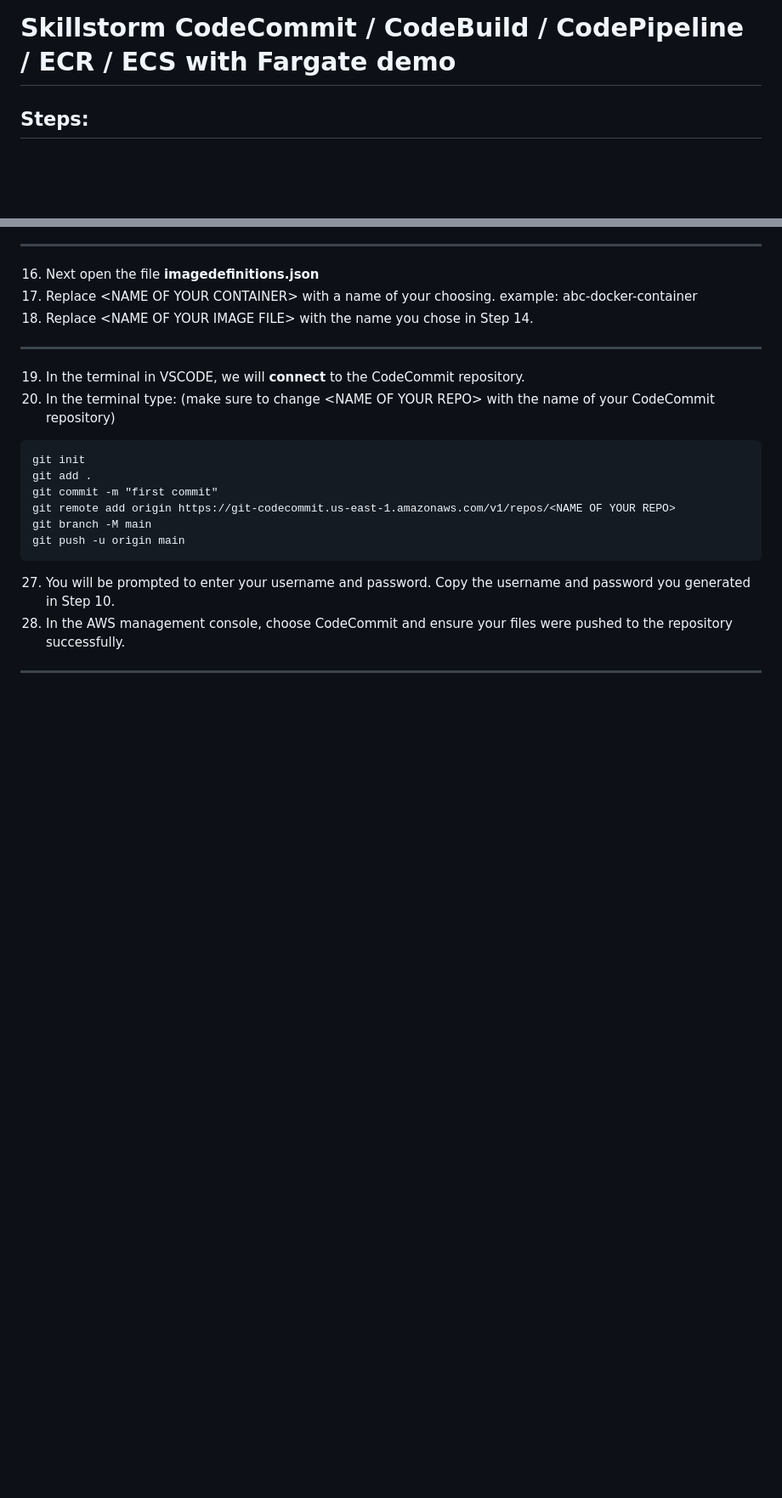
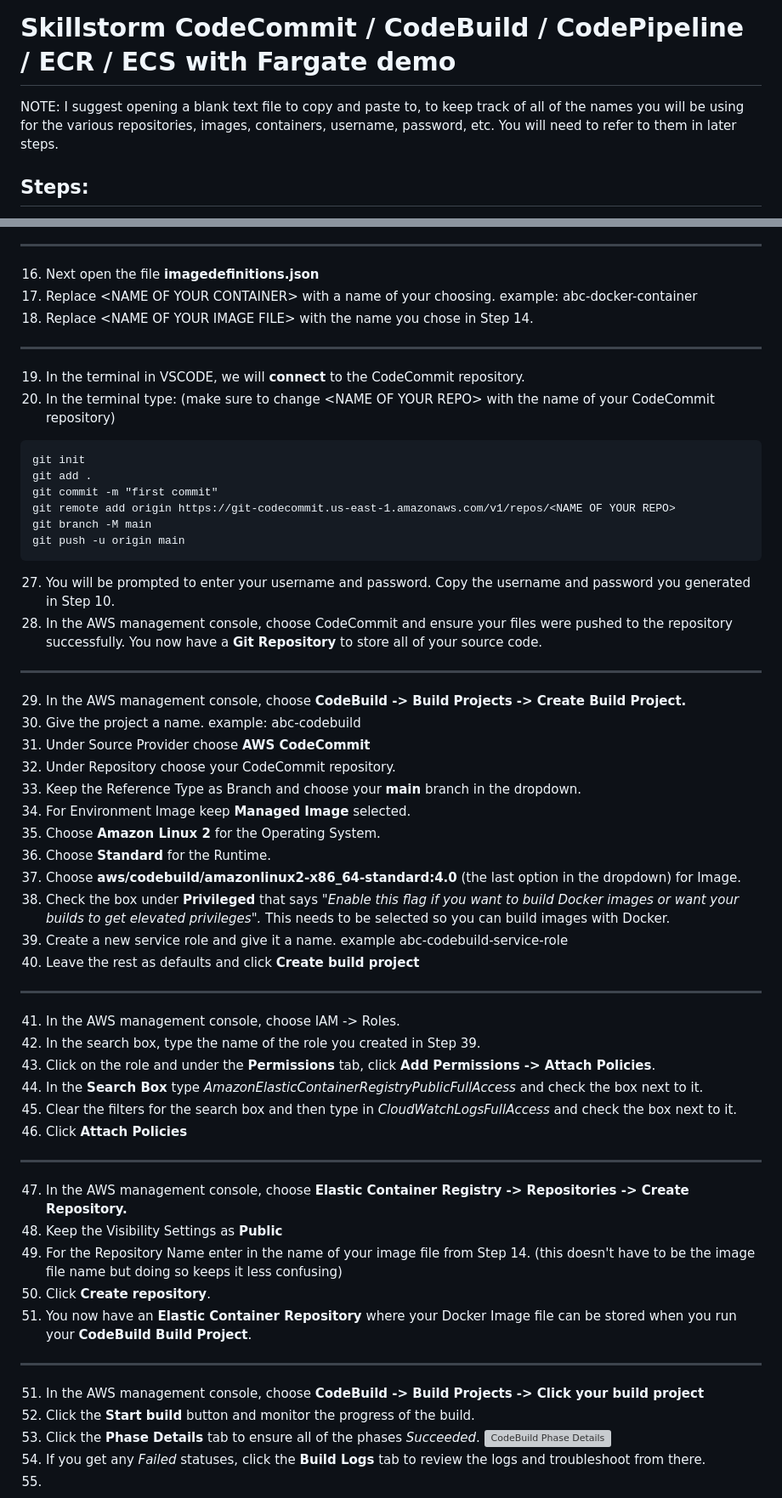
Before and after one commit to jonjay80/skillstorm-codebuild-ECS, a Markdown page: README.md, 2 parts joined by grey strips. Shown at 85% size. GitHub-like rendering; blank space fills up the shorter version; grey boxes are pictures that could not be loaded.

````diff
--- a/README.md
+++ b/README.md
@@ -1,4 +1,6 @@
 # Skillstorm CodeCommit / CodeBuild / CodePipeline / ECR / ECS with Fargate demo
+
+NOTE: I suggest opening a blank text file to copy and paste to, to keep track of all of the names you will be using for the various repositories, images, containers, username, password, etc. You will need to refer to them in later steps.
 
 ## Steps:
 
@@ -37,5 +39,37 @@ git branch -M main
 git push -u origin main
 ```
 27) You will be prompted to enter your username and password.  Copy the username and password you generated in Step 10.
-28) In the AWS management console, choose CodeCommit and ensure your files were pushed to the repository successfully.
+28) In the AWS management console, choose CodeCommit and ensure your files were pushed to the repository successfully. You now have a **Git Repository** to store all of your source code.
 -----------------------------------------------------------------------------------------------------------------------------------------
+29) In the AWS management console, choose **CodeBuild -> Build Projects -> Create Build Project.**
+30) Give the project a name. example: abc-codebuild
+31) Under Source Provider choose **AWS CodeCommit**
+32) Under Repository choose your CodeCommit repository.
+33) Keep the Reference Type as Branch and choose your **main** branch in the dropdown.
+34) For Environment Image keep **Managed Image** selected.
+35) Choose **Amazon Linux 2** for the Operating System.
+36) Choose **Standard** for the Runtime.
+37) Choose **aws/codebuild/amazonlinux2-x86_64-standard:4.0** (the last option in the dropdown) for Image.
+38) Check the box under **Privileged** that says *"Enable this flag if you want to build Docker images or want your builds to get elevated privileges".* This needs to be selected so you can build images with Docker.
+39) Create a new service role and give it a name. example abc-codebuild-service-role
+40) Leave the rest as defaults and click **Create build project**
+-----------------------------------------------------------------------------------------------------------------------------------------
+41) In the AWS management console, choose IAM -> Roles.
+42) In the search box, type the name of the role you created in Step 39.
+43) Click on the role and under the **Permissions** tab, click **Add Permissions -> Attach Policies**.
+44) In the **Search Box** type *AmazonElasticContainerRegistryPublicFullAccess* and check the box next to it.
+45) Clear the filters for the search box and then type in *CloudWatchLogsFullAccess* and check the box next to it.
+46) Click **Attach Policies**
+-----------------------------------------------------------------------------------------------------------------------------------------
+47) In the AWS management console, choose **Elastic Container Registry -> Repositories -> Create Repository.**
+48) Keep the Visibility Settings as **Public**
+49) For the Repository Name enter in the name of your image file from Step 14. (this doesn't have to be the image file name but doing so keeps it less confusing)
+50) Click **Create repository**.
+51) You now have an **Elastic Container Repository** where your Docker Image file can be stored when you run your **CodeBuild Build Project**.
+-----------------------------------------------------------------------------------------------------------------------------------------
+51) In the AWS management console, choose **CodeBuild -> Build Projects -> Click your build project**
+52) Click the **Start build** button and monitor the progress of the build.
+53) Click the **Phase Details** tab to ensure all of the phases *Succeeded*.
+![CodeBuild Phase Details](https://https://github.com/jonjay80/skillstorm-codebuild-ECS/images/CodeBuildPhaseDetails.png)
+54) If you get any *Failed* statuses, click the **Build Logs** tab to review the logs and troubleshoot from there.
+55)
````
Also changed, not shown: other parts of README.md (+1 -1 lines).
